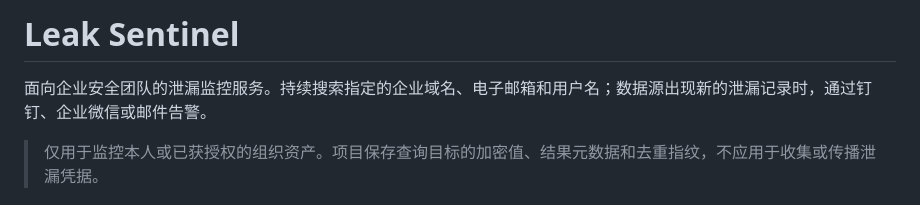
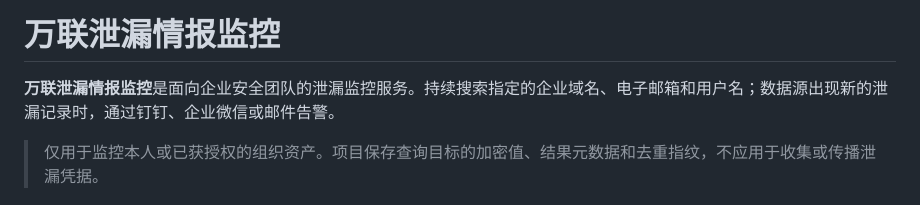
Before and after one commit to bobxzy-0/leak-sentinel, a Markdown page: README.md, the part around the change. Drawn GitHub-style.

Commit message:
chore: set default product name

```diff
--- a/README.md
+++ b/README.md
@@ -1,6 +1,6 @@
-# Leak Sentinel
+# 万联泄漏情报监控
 
-面向企业安全团队的泄漏监控服务。持续搜索指定的企业域名、电子邮箱和用户名；数据源出现新的泄漏记录时，通过钉钉、企业微信或邮件告警。
+**万联泄漏情报监控**是面向企业安全团队的泄漏监控服务。持续搜索指定的企业域名、电子邮箱和用户名；数据源出现新的泄漏记录时，通过钉钉、企业微信或邮件告警。
 
 > 仅用于监控本人或已获授权的组织资产。项目保存查询目标的加密值、结果元数据和去重指纹，不应用于收集或传播泄漏凭据。
 
```
